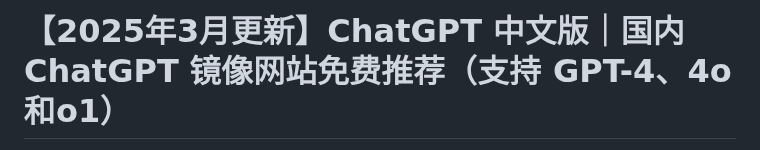
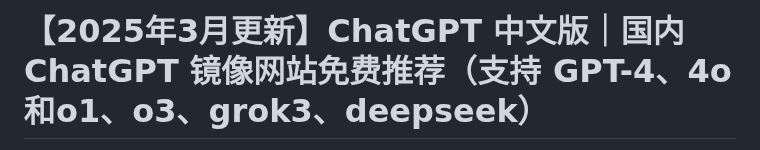
Before and after one commit to vbosoxo/zhongwenban-chatgpt, a Markdown page: README.md, the part around one of its changes. Rendered like a GitHub page.

```diff
--- a/README.md
+++ b/README.md
@@ -1,2 +1,2 @@
-# 【2025年3月更新】ChatGPT 中文版｜国内 ChatGPT 镜像网站免费推荐（支持 GPT-4、4o和o1）
+# 【2025年3月更新】ChatGPT 中文版｜国内 ChatGPT 镜像网站免费推荐（支持 GPT-4、4o和o1、o3、grok3、deepseek）
 
```
Also changed, not shown: other parts of README.md (+1 -1 lines).
